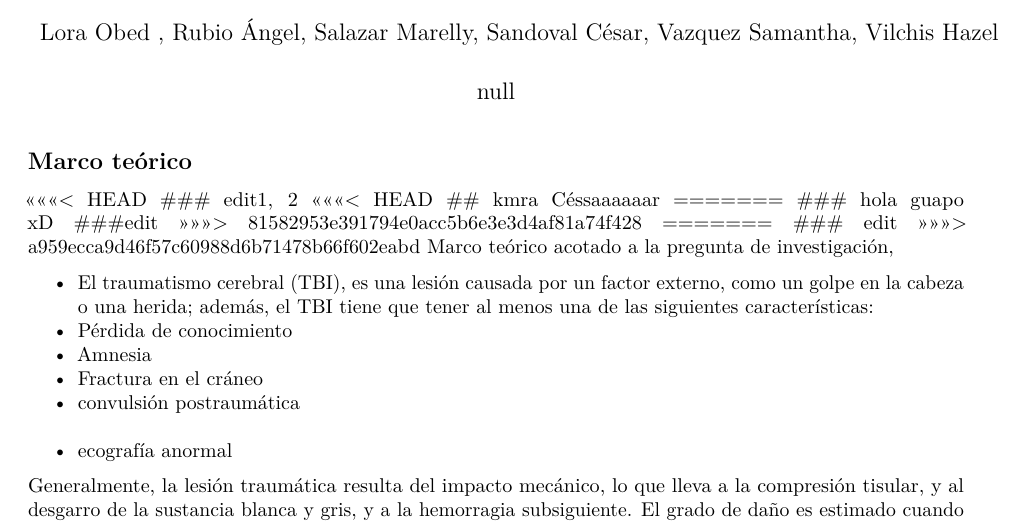
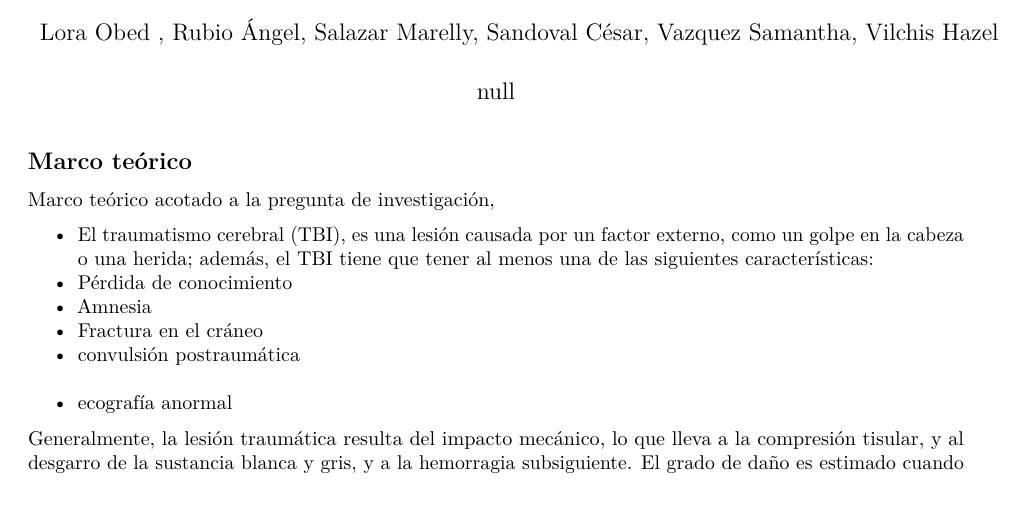
Before and after one commit to kcir69/DisExp_LoraM, an R Markdown document (Isoprostanos-en-TBI(sha).Rmd): part of page 1 of 5, cut so that both start at the same text. Rendered offline with R 4.5, knitr and Pandoc, then LaTeX, with nearby package versions; some code elsewhere in the file could not run offline.

Commit message:
Lo borré

```diff
--- a/Isoprostanos-en-TBI(sha).Rmd
+++ b/Isoprostanos-en-TBI(sha).Rmd
@@ -10,17 +10,7 @@ output:
     df_print: paged
 ---
 ## **Marco teórico **
-<<<<<<< HEAD
-### edit1, 2
-<<<<<<< HEAD
-## kmra Céssaaaaaar
-=======
-### hola guapo xD
-###edit
->>>>>>> 81582953e391794e0acc5b6e3e3d4af81a74f428
-=======
-### edit
->>>>>>> a959ecca9d46f57c60988d6b71478b66f602eabd
+
 Marco teórico acotado a la pregunta de investigación,
 
  - El traumatismo cerebral (TBI), es una lesión causada por un factor externo, como un golpe en la cabeza o una herida; además, el TBI tiene que tener al menos una de las siguientes características:
```
